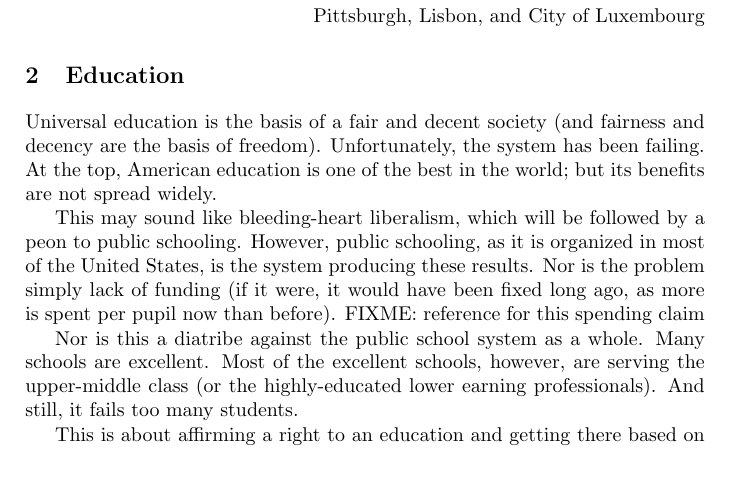
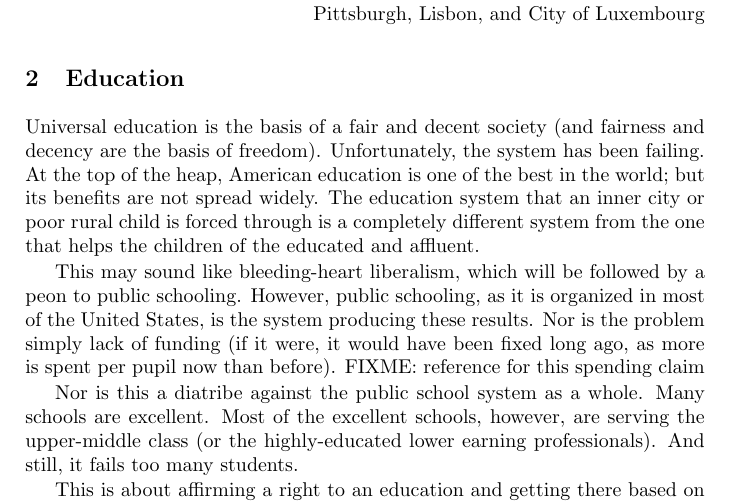
Before and after one commit to luispedro/libertarian-welfare, a LaTeX thesis (book/libertarian-welfare.tex, which reads book/education.tex): part of page 4 of 29 before the commit and part of page 4 of 30 after it, cut so that both start at the same text, the shorter picture padded with empty space. Compiled offline with pdfLaTeX.

Commit message:
TXT Education is unequal in US

```diff
--- a/book/education.tex
+++ b/book/education.tex
@@ -3,8 +3,10 @@
 
 Universal education is the basis of a fair and decent society (and fairness and
 decency are the basis of freedom). Unfortunately, the system has been failing.
-At the top, American education is one of the best in the world; but its
-benefits are not spread widely.
+At the top of the heap, American education is one of the best in the world; but
+its benefits are not spread widely. The education system that an inner city or
+poor rural child is forced through is a completely different system from the
+one that helps the children of the educated and affluent.
 
 This may sound like bleeding-heart liberalism, which will be followed by a peon
 to public schooling. However, public schooling, as it is organized in most of
```
